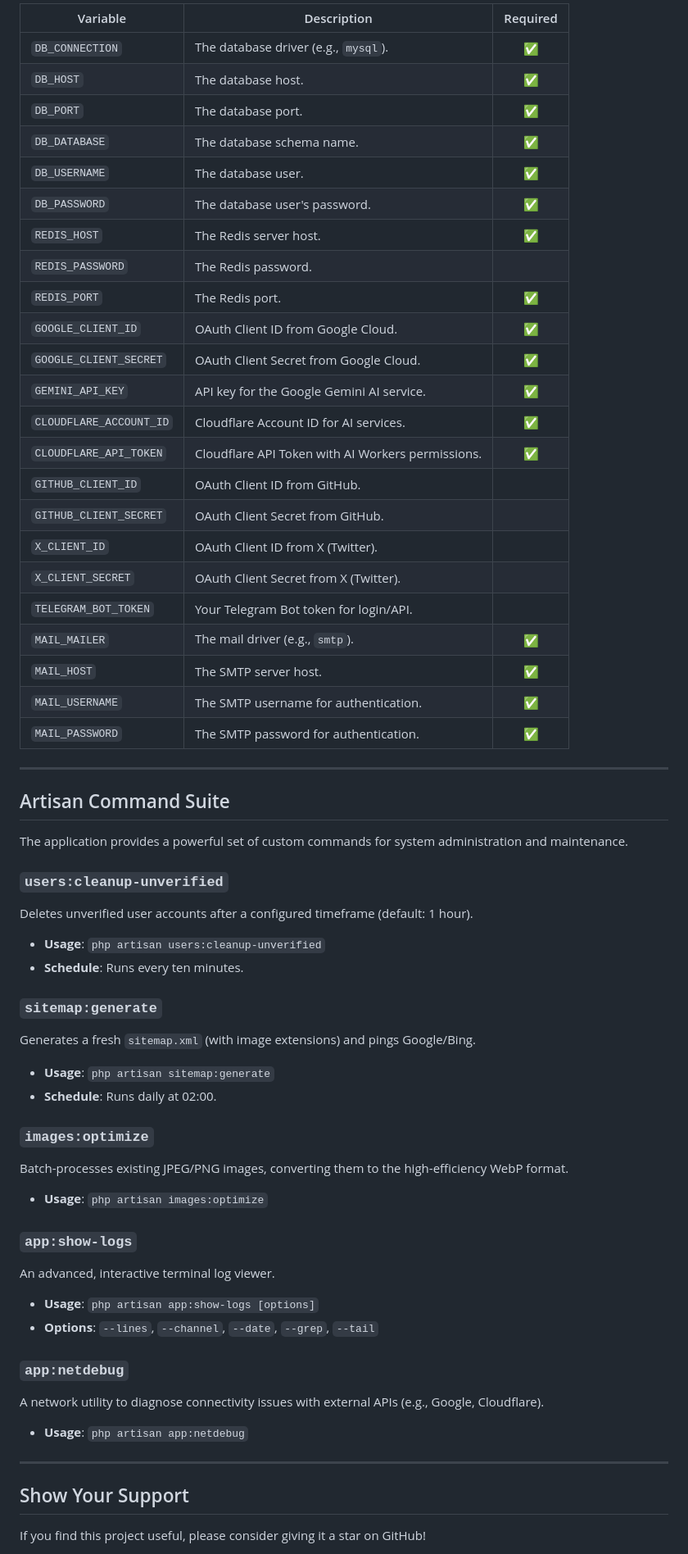
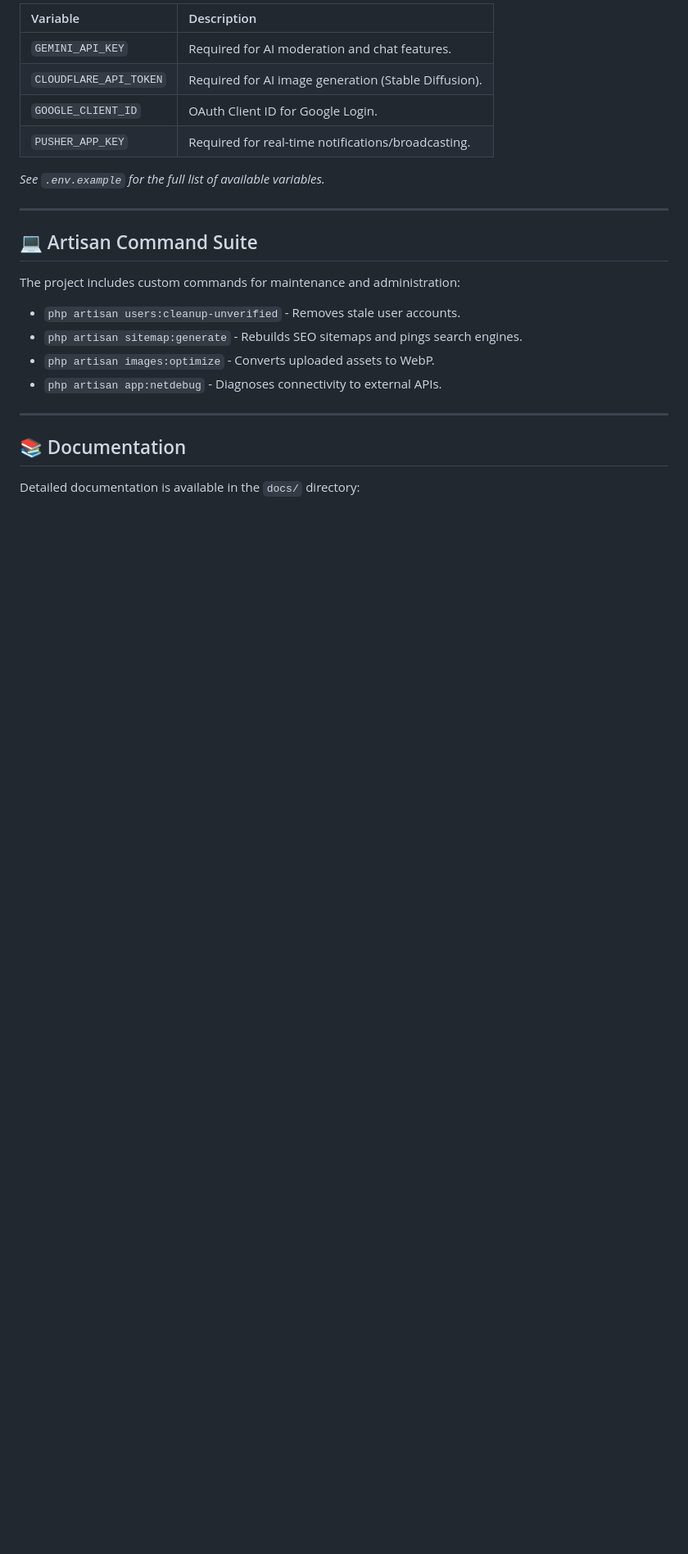
Before and after one commit to umaarov/goat-dev, a Markdown page: README.md, the part around one of its changes. Shown at 82% size. Drawn GitHub-style; blank space fills up the shorter version.

```diff
--- a/README.md
+++ b/README.md
@@ -154,62 +160,27 @@ The following `.env` variables are critical for the application's full functiona
 
-| Variable | Description | Required |
-|---|---|:---:|
-| `DB_CONNECTION` | The database driver (e.g., `mysql`). | ✅ |
-| `DB_HOST` | The database host. | ✅ |
-| `DB_PORT` | The database port. | ✅ |
-| `DB_DATABASE` | The database schema name. | ✅ |
-| `DB_USERNAME` | The database user. | ✅ |
-| `DB_PASSWORD` | The database user's password. | ✅ |
-| `REDIS_HOST` | The Redis server host. | ✅ |
-| `REDIS_PASSWORD` | The Redis password. | |
-| `REDIS_PORT` | The Redis port. | ✅ |
-| `GOOGLE_CLIENT_ID` | OAuth Client ID from Google Cloud. | ✅ |
-| `GOOGLE_CLIENT_SECRET` | OAuth Client Secret from Google Cloud. | ✅ |
-| `GEMINI_API_KEY` | API key for the Google Gemini AI service. | ✅ |
-| `CLOUDFLARE_ACCOUNT_ID`| Cloudflare Account ID for AI services. | ✅ |
-| `CLOUDFLARE_API_TOKEN` | Cloudflare API Token with AI Workers permissions.| ✅ |
-| `GITHUB_CLIENT_ID` | OAuth Client ID from GitHub. | |
-| `GITHUB_CLIENT_SECRET` | OAuth Client Secret from GitHub. | |
-| `X_CLIENT_ID` | OAuth Client ID from X (Twitter). | |
-| `X_CLIENT_SECRET` | OAuth Client Secret from X (Twitter). | |
-| `TELEGRAM_BOT_TOKEN` | Your Telegram Bot token for login/API. | |
-| `MAIL_MAILER` | The mail driver (e.g., `smtp`). | ✅ |
-| `MAIL_HOST` | The SMTP server host. | ✅ |
-| `MAIL_USERNAME` | The SMTP username for authentication. | ✅ |
-| `MAIL_PASSWORD` | The SMTP password for authentication. | ✅ |
+| Variable | Description |
+| :--- | :--- |
+| `GEMINI_API_KEY` | Required for AI moderation and chat features. |
+| `CLOUDFLARE_API_TOKEN` | Required for AI image generation (Stable Diffusion). |
+| `GOOGLE_CLIENT_ID` | OAuth Client ID for Google Login. |
+| `PUSHER_APP_KEY` | Required for real-time notifications/broadcasting. |
+
+*See `.env.example` for the full list of available variables.*
 
 ---
 
-## Artisan Command Suite
+## 💻 Artisan Command Suite
 
-The application provides a powerful set of custom commands for system administration and maintenance.
+The project includes custom commands for maintenance and administration:
 
-### `users:cleanup-unverified`
-Deletes unverified user accounts after a configured timeframe (default: 1 hour).
-* **Usage**: `php artisan users:cleanup-unverified`
-* **Schedule**: Runs every ten minutes.
-
-### `sitemap:generate`
-Generates a fresh `sitemap.xml` (with image extensions) and pings Google/Bing.
-* **Usage**: `php artisan sitemap:generate`
-* **Schedule**: Runs daily at 02:00.
-
-### `images:optimize`
-Batch-processes existing JPEG/PNG images, converting them to the high-efficiency WebP format.
-* **Usage**: `php artisan images:optimize`
-
-### `app:show-logs`
-An advanced, interactive terminal log viewer.
-* **Usage**: `php artisan app:show-logs [options]`
-* **Options**: `--lines`, `--channel`, `--date`, `--grep`, `--tail`
-
-### `app:netdebug`
-A network utility to diagnose connectivity issues with external APIs (e.g., Google, Cloudflare).
-* **Usage**: `php artisan app:netdebug`
+* `php artisan users:cleanup-unverified` - Removes stale user accounts.
+* `php artisan sitemap:generate` - Rebuilds SEO sitemaps and pings search engines.
+* `php artisan images:optimize` - Converts uploaded assets to WebP.
+* `php artisan app:netdebug` - Diagnoses connectivity to external APIs.
 
 ---
 
-## Show Your Support
+## 📚 Documentation
 
-If you find this project useful, please consider giving it a star on GitHub!
+Detailed documentation is available in the `docs/` directory:
 
```
Also changed, not shown: other parts of README.md (+140 -134 lines).
